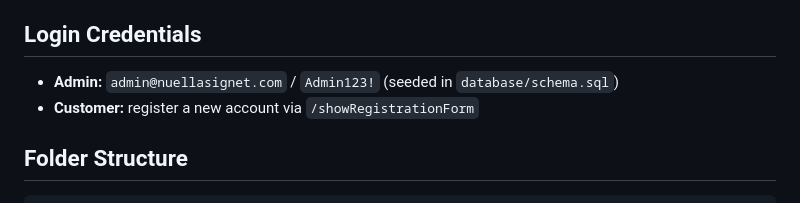
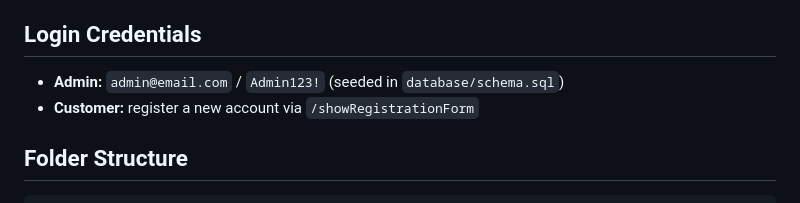
Before and after one commit to AmazingNL/My-fashion-webapp, a Markdown page: README.md, the part around the change. Rendered like a GitHub page.

Commit message:
Update admin login credentials in README

```diff
--- a/README.md
+++ b/README.md
@@ -63,7 +63,7 @@ composer install
 - Admin dashboard: `/admin/dashboard`
 
 ## Login Credentials
-- **Admin:** `admin@nuellasignet.com` / `Admin123!` (seeded in `database/schema.sql`)
+- **Admin:** `admin@email.com` / `Admin123!` (seeded in `database/schema.sql`)
 - **Customer:** register a new account via `/showRegistrationForm`
 
 ## Folder Structure
```
